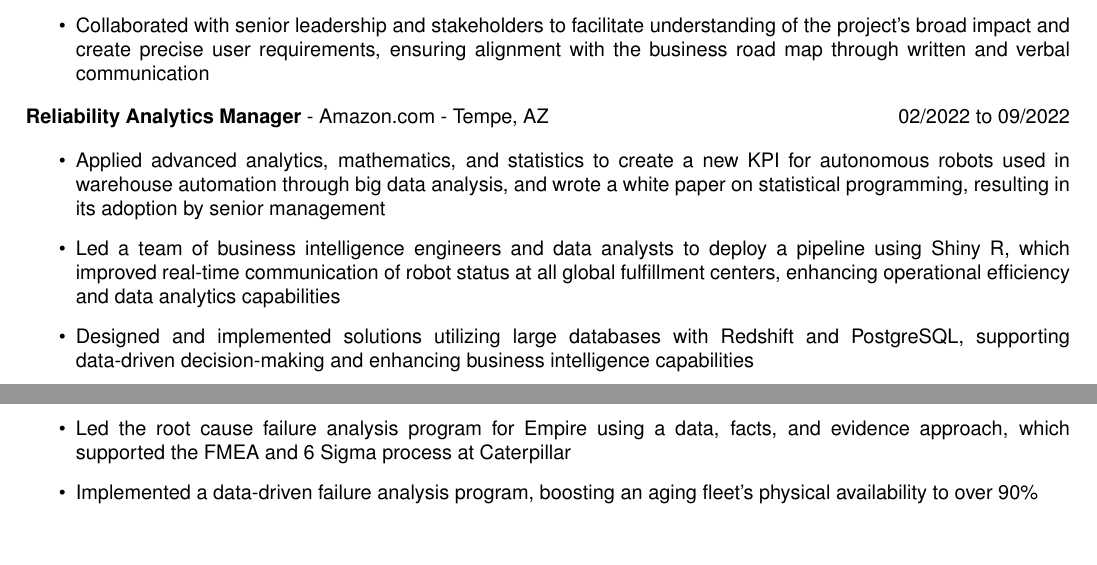
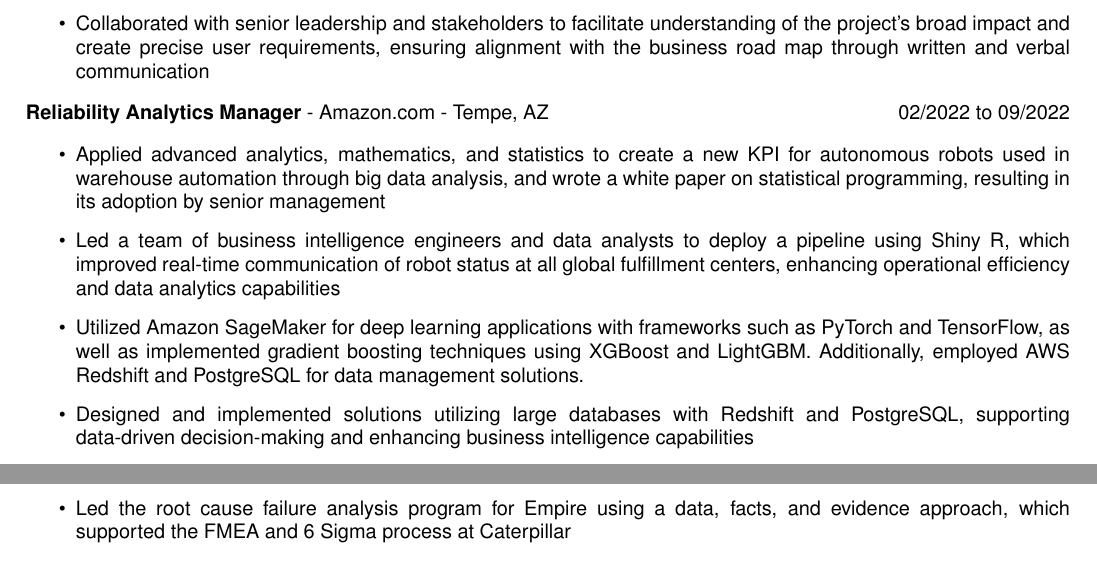
Before and after one commit to forloop11/resume-workshop, a LaTeX CV (todd_takala_resume.tex): two parts of page 1 of 2, joined at a grey line, cut so that both start at the same text, the shorter picture padded with empty space. Compiled offline with pdfLaTeX.

Commit message:
Updates from Overleaf

```diff
--- a/todd_takala_resume.tex
+++ b/todd_takala_resume.tex
@@ -98,7 +98,7 @@ Dynamic Data Scientist \& Machine Learning Engineer with a proven track record i
 
     \item Led a team of business intelligence engineers and data analysts to deploy a pipeline using Shiny R, which improved real-time communication of robot status at all global fulfillment centers, enhancing operational efficiency and data analytics capabilities
 
-%     \item Utilized advanced data science techniques to extract actionable insights from research to driving strategic decision-making and improving operational outcomes
+    \item Utilized Amazon SageMaker for deep learning applications with frameworks such as PyTorch and TensorFlow, as well as implemented gradient boosting techniques using XGBoost and LightGBM. Additionally, employed AWS Redshift and PostgreSQL for data management solutions.
 
     \item Designed and implemented solutions utilizing large databases with Redshift and PostgreSQL, supporting data-driven decision-making and enhancing business intelligence capabilities
 
@@ -127,7 +127,7 @@ Dynamic Data Scientist \& Machine Learning Engineer with a proven track record i
 
     \item Led the root cause failure analysis program for Empire using a data, facts, and evidence approach, which supported the FMEA and 6 Sigma process at Caterpillar
 
-    \item Implemented a data-driven failure analysis program, boosting an aging fleet's physical availability to over 90\%
+    % \item Implemented a data-driven failure analysis program, boosting an aging fleet's physical availability to over 90\%
 
 
 \end{itemize}
```
